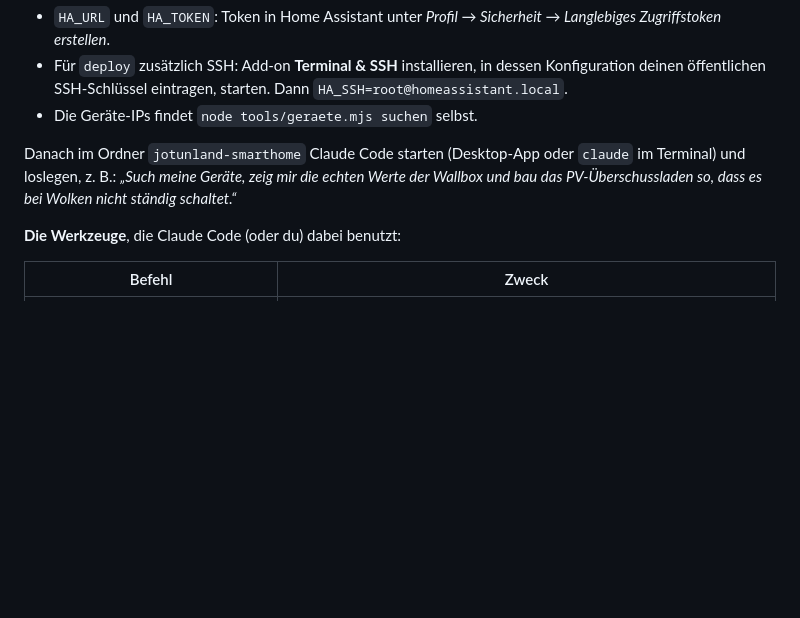
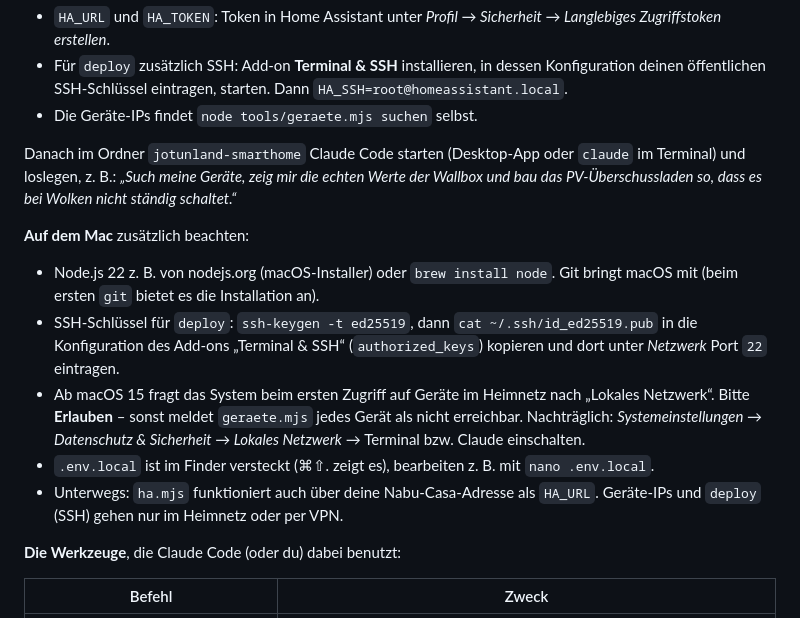
Before and after one commit to noledge5/Jotunland, a Markdown page: README.md, the part around the change. Rendered like a GitHub page; blank space fills up the shorter version.

Commit message:
README: Hinweise für die Arbeit auf dem Mac
Co-Authored-By: Claude Opus 5.5 <noreply@anthropic.com>
Claude-Session: https://claude.ai/code/session_0129w4BLBkgoXS81vNYepLbh

```diff
--- a/README.md
+++ b/README.md
@@ -167,6 +167,22 @@ Terminal) und loslegen, z. B.: *„Such meine Geräte, zeig mir die echten Werte
 Wallbox und bau das PV-Überschussladen so, dass es bei Wolken nicht ständig
 schaltet.“*
 
+**Auf dem Mac** zusätzlich beachten:
+
+- Node.js 22 z. B. von nodejs.org (macOS-Installer) oder `brew install node`. Git
+  bringt macOS mit (beim ersten `git` bietet es die Installation an).
+- SSH-Schlüssel für `deploy`: `ssh-keygen -t ed25519`, dann
+  `cat ~/.ssh/id_ed25519.pub` in die Konfiguration des Add-ons „Terminal & SSH“
+  (`authorized_keys`) kopieren und dort unter *Netzwerk* Port `22` eintragen.
+- Ab macOS 15 fragt das System beim ersten Zugriff auf Geräte im Heimnetz nach
+  „Lokales Netzwerk“. Bitte **Erlauben** – sonst meldet `geraete.mjs` jedes Gerät als
+  nicht erreichbar. Nachträglich: *Systemeinstellungen → Datenschutz & Sicherheit →
+  Lokales Netzwerk* → Terminal bzw. Claude einschalten.
+- `.env.local` ist im Finder versteckt (⌘⇧. zeigt es), bearbeiten z. B. mit
+  `nano .env.local`.
+- Unterwegs: `ha.mjs` funktioniert auch über deine Nabu-Casa-Adresse als `HA_URL`.
+  Geräte-IPs und `deploy` (SSH) gehen nur im Heimnetz oder per VPN.
+
 **Die Werkzeuge**, die Claude Code (oder du) dabei benutzt:
 
 | Befehl | Zweck |
```
